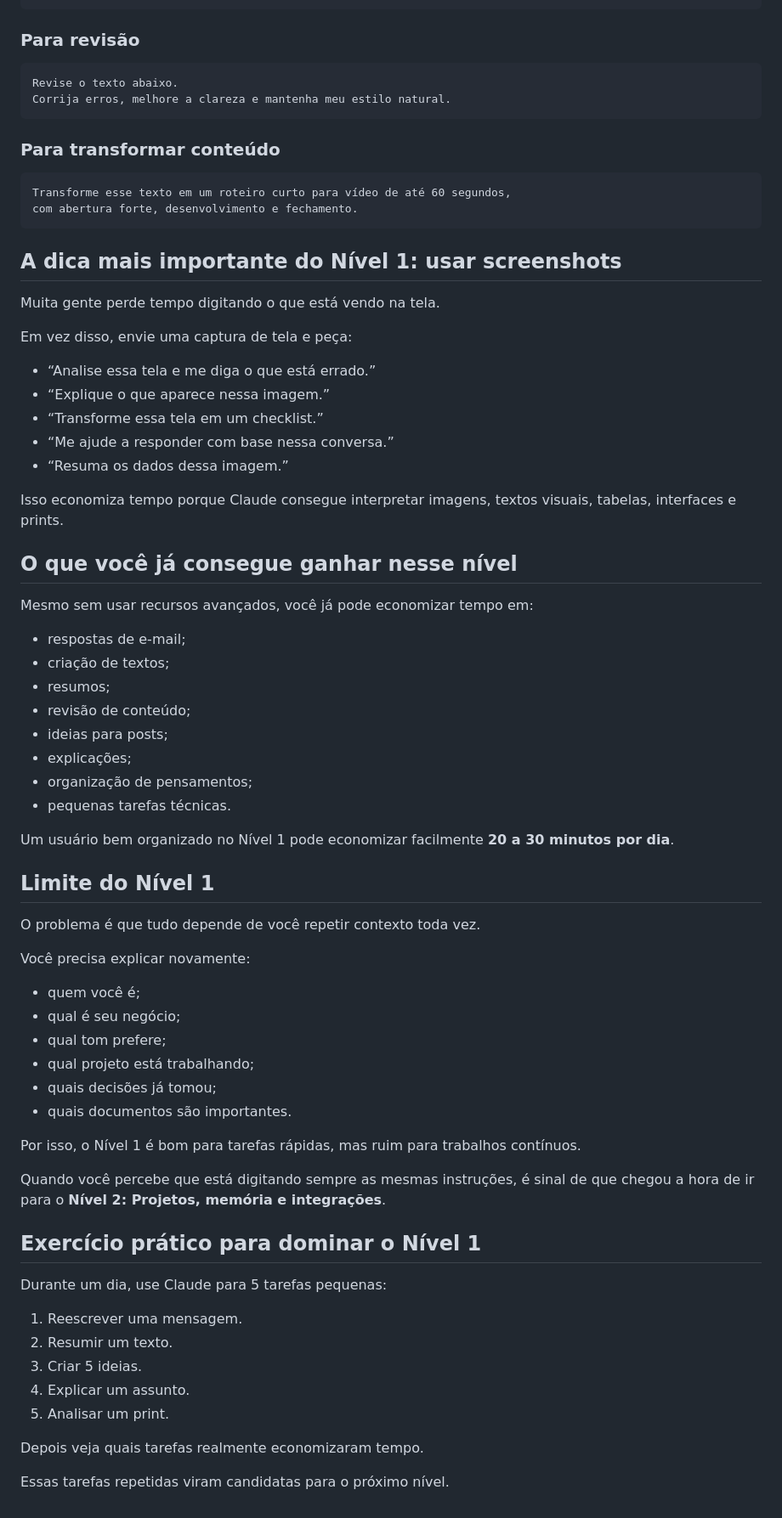
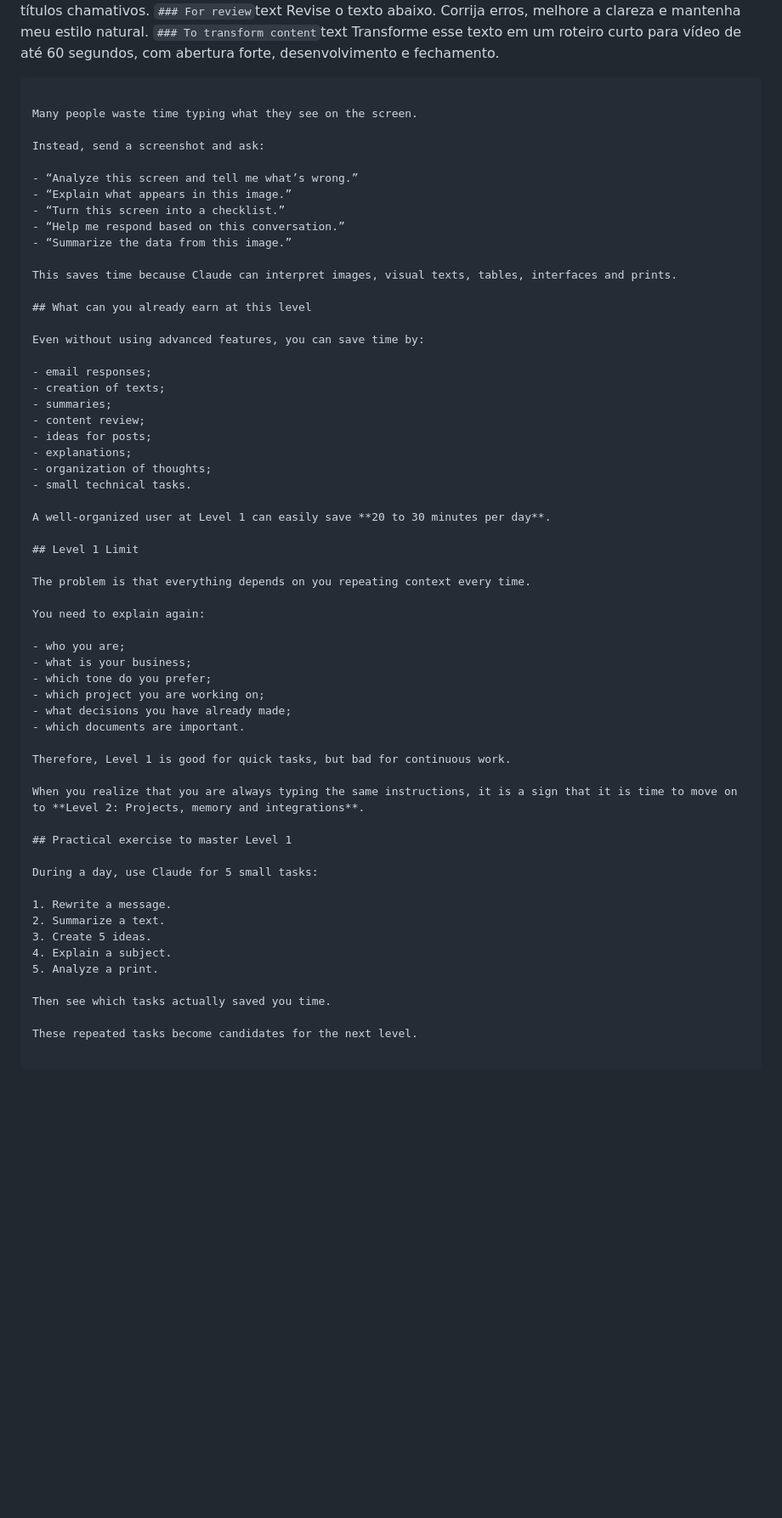
Before and after one commit to dumalfi720-boop/5niveiscc, a Markdown page: doc/nivel_1_entusiasta.md, the part around one of its changes. Shown at 85% size. GitHub-like rendering; blank space fills up the shorter version.

````diff
--- a/doc/nivel_1_entusiasta.md
+++ b/doc/nivel_1_entusiasta.md
@@ -168,77 +154,67 @@ Use uma analogia simples e depois dê um exemplo prático.
 Crie 10 ideias de conteúdo sobre [tema] para [público].
 Quero ideias simples, úteis e com títulos chamativos.
-```
-
-### Para revisão
-
-```text
+```### For review```text
 Revise o texto abaixo.
 Corrija erros, melhore a clareza e mantenha meu estilo natural.
-```
-
-### Para transformar conteúdo
-
-```text
+```### To transform content```text
 Transforme esse texto em um roteiro curto para vídeo de até 60 segundos,
 com abertura forte, desenvolvimento e fechamento.
-```
+```## The most important tip for Level 1: use screenshots
 
-## A dica mais importante do Nível 1: usar screenshots
+Many people waste time typing what they see on the screen.
 
-Muita gente perde tempo digitando o que está vendo na tela.
+Instead, send a screenshot and ask:
 
-Em vez disso, envie uma captura de tela e peça:
+- “Analyze this screen and tell me what’s wrong.”
+- “Explain what appears in this image.”
+- “Turn this screen into a checklist.”
+- “Help me respond based on this conversation.”
+- “Summarize the data from this image.”
 
-- “Analise essa tela e me diga o que está errado.”
-- “Explique o que aparece nessa imagem.”
-- “Transforme essa tela em um checklist.”
-- “Me ajude a responder com base nessa conversa.”
-- “Resuma os dados dessa imagem.”
+This saves time because Claude can interpret images, visual texts, tables, interfaces and prints.
 
-Isso economiza tempo porque Claude consegue interpretar imagens, textos visuais, tabelas, interfaces e prints.
+## What can you already earn at this level
 
-## O que você já consegue ganhar nesse nível
+Even without using advanced features, you can save time by:
 
-Mesmo sem usar recursos avançados, você já pode economizar tempo em:
+- email responses;
+- creation of texts;
+- summaries;
+- content review;
+- ideas for posts;
+- explanations;
+- organization of thoughts;
+- small technical tasks.
 
-- respostas de e-mail;
-- criação de textos;
-- resumos;
-- revisão de conteúdo;
-- ideias para posts;
-- explicações;
-- organização de pensamentos;
-- pequenas tarefas técnicas.
+A well-organized user at Level 1 can easily save **20 to 30 minutes per day**.
 
-Um usuário bem organizado no Nível 1 pode economizar facilmente **20 a 30 minutos por dia**.
+## Level 1 Limit
 
-## Limite do Nível 1
+The problem is that everything depends on you repeating context every time.
 
-O problema é que tudo depende de você repetir contexto toda vez.
+You need to explain again:
 
-Você precisa explicar novamente:
+- who you are;
+- what is your business;
+- which tone do you prefer;
+- which project you are working on;
+- what decisions you have already made;
+- which documents are important.
 
-- quem você é;
-- qual é seu negócio;
-- qual tom prefere;
-- qual projeto está trabalhando;
-- quais decisões já tomou;
-- quais documentos são importantes.
+Therefore, Level 1 is good for quick tasks, but bad for continuous work.
 
-Por isso, o Nível 1 é bom para tarefas rápidas, mas ruim para trabalhos contínuos.
+When you realize that you are always typing the same instructions, it is a sign that it is time to move on to **Level 2: Projects, memory and integrations**.
 
-Quando você percebe que está digitando sempre as mesmas instruções, é sinal de que chegou a hora de ir para o **Nível 2: Projetos, memória e integrações**.
+## Practical exercise to master Level 1
 
-## Exercício prático para dominar o Nível 1
+During a day, use Claude for 5 small tasks:
 
-Durante um dia, use Claude para 5 tarefas pequenas:
+1. Rewrite a message.
+2. Summarize a text.
+3. Create 5 ideas.
+4. Explain a subject.
+5. Analyze a print.
 
-1. Reescrever uma mensagem.
-2. Resumir um texto.
-3. Criar 5 ideias.
-4. Explicar um assunto.
-5. Analisar um print.
+Then see which tasks actually saved you time.
 
-Depois veja quais tarefas realmente economizaram tempo.
-
-Essas tarefas repetidas viram candidatas para o próximo nível.
+These repeated tasks become candidates for the next level.
````
Also changed, not shown: other parts of doc/nivel_1_entusiasta.md (+89 -103 lines).
